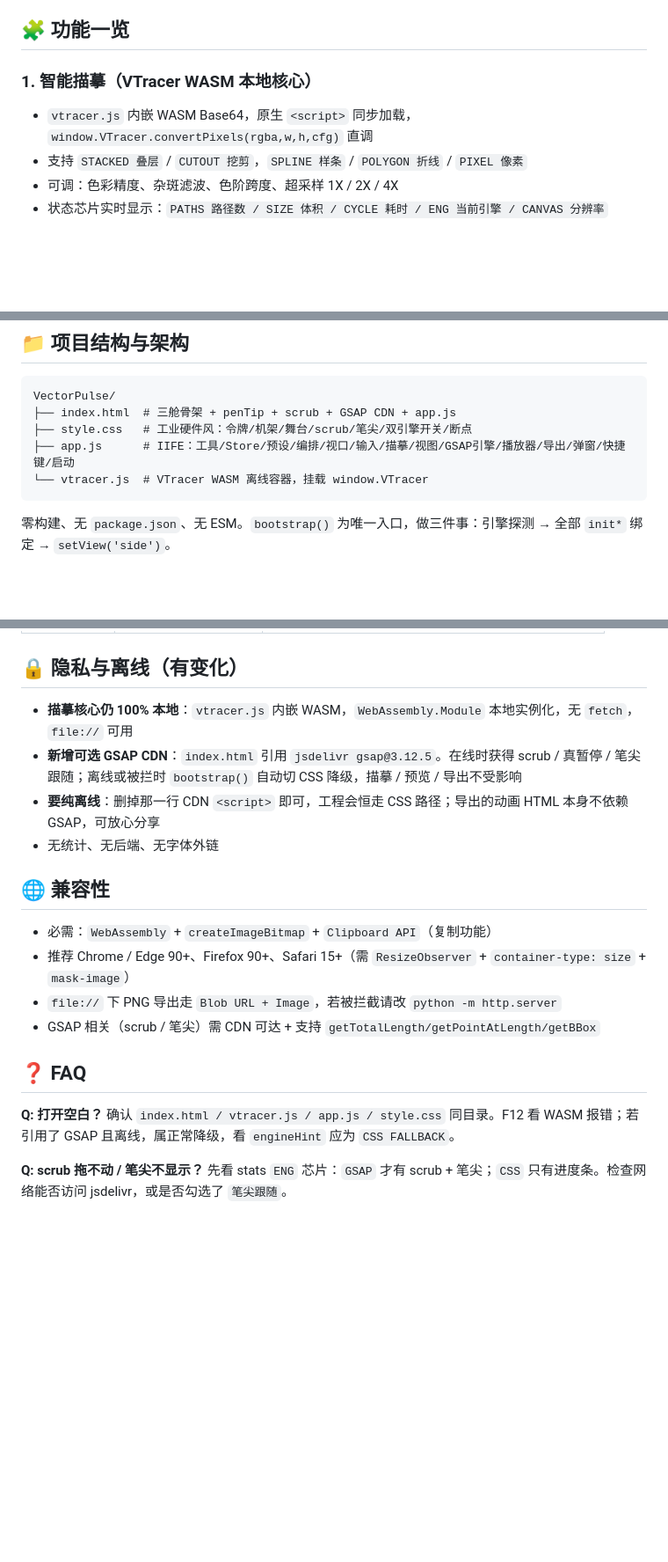
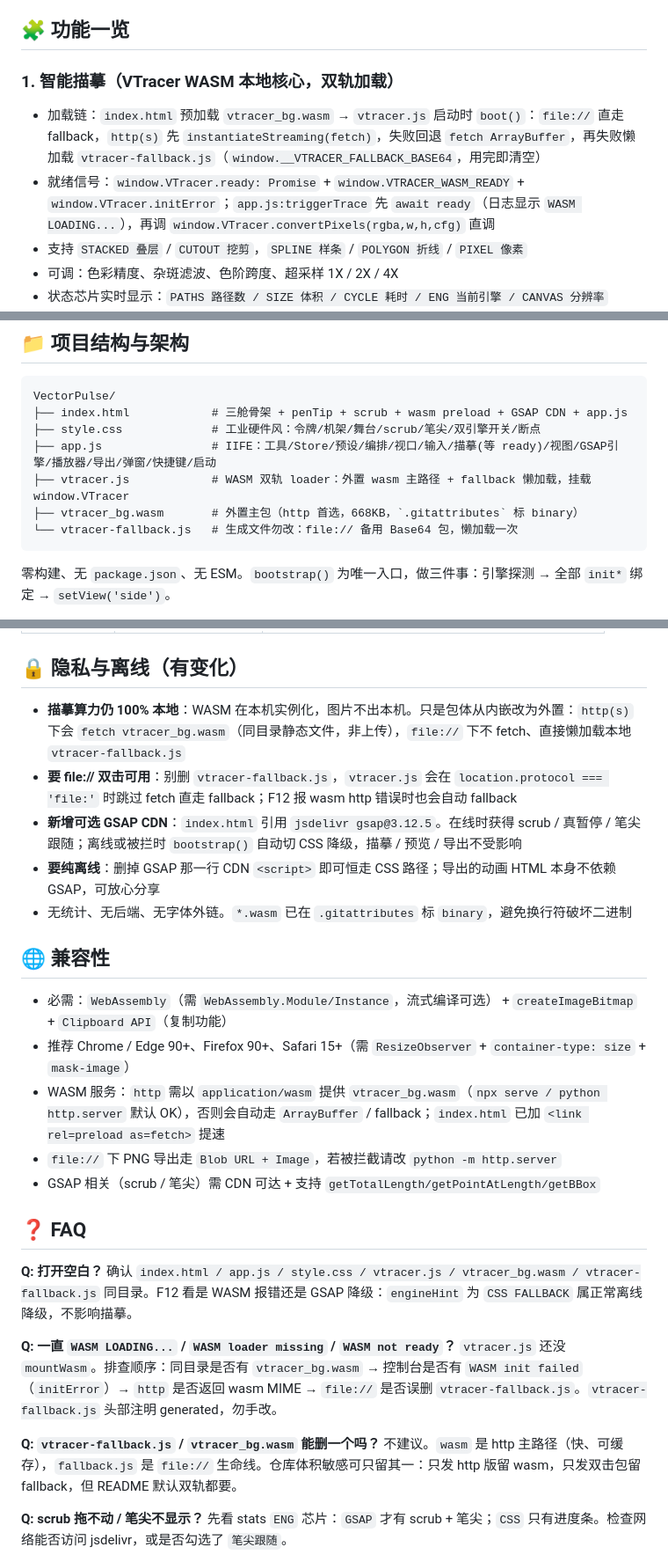
Before and after one commit to Lihvarya/VectorPulse, a Markdown page: README.md, 3 parts joined by grey strips. Shown at 88% size. GitHub-like rendering; blank space fills up the shorter version.

````diff
--- a/README.md
+++ b/README.md
@@ -50,9 +53,10 @@ python -m http.server 8000
 
 ## 🧩 功能一览
 
-### 1. 智能描摹（VTracer WASM 本地核心）
+### 1. 智能描摹（VTracer WASM 本地核心，双轨加载）
 
-- `vtracer.js` 内嵌 WASM Base64，原生 `<script>` 同步加载，`window.VTracer.convertPixels(rgba,w,h,cfg)` 直调
+- 加载链：`index.html` 预加载 `vtracer_bg.wasm` → `vtracer.js` 启动时 `boot()`：`file://` 直走 fallback，`http(s)` 先 `instantiateStreaming(fetch)`，失败回退 `fetch ArrayBuffer`，再失败懒加载 `vtracer-fallback.js`（`window.__VTRACER_FALLBACK_BASE64`，用完即清空）
+- 就绪信号：`window.VTracer.ready: Promise` + `window.VTRACER_WASM_READY` + `window.VTracer.initError`；`app.js:triggerTrace` 先 `await ready`（日志显示 `WASM LOADING...`），再调 `window.VTracer.convertPixels(rgba,w,h,cfg)` 直调
 - 支持 `STACKED 叠层` / `CUTOUT 挖剪`，`SPLINE 样条` / `POLYGON 折线` / `PIXEL 像素`
 - 可调：色彩精度、杂斑滤波、色阶跨度、超采样 1X / 2X / 4X
 - 状态芯片实时显示：`PATHS 路径数 / SIZE 体积 / CYCLE 耗时 / ENG 当前引擎 / CANVAS 分辨率`
@@ -154,10 +158,12 @@ modal: SVG TELEMETRY // 源码检修
 
 ```
 VectorPulse/
-├── index.html  # 三舱骨架 + penTip + scrub + GSAP CDN + app.js
-├── style.css   # 工业硬件风：令牌/机架/舞台/scrub/笔尖/双引擎开关/断点
-├── app.js      # IIFE：工具/Store/预设/编排/视口/输入/描摹/视图/GSAP引擎/播放器/导出/弹窗/快捷键/启动
-└── vtracer.js  # VTracer WASM 离线容器，挂载 window.VTracer
+├── index.html            # 三舱骨架 + penTip + scrub + wasm preload + GSAP CDN + app.js
+├── style.css             # 工业硬件风：令牌/机架/舞台/scrub/笔尖/双引擎开关/断点
+├── app.js                # IIFE：工具/Store/预设/编排/视口/输入/描摹(等 ready)/视图/GSAP引擎/播放器/导出/弹窗/快捷键/启动
+├── vtracer.js            # WASM 双轨 loader：外置 wasm 主路径 + fallback 懒加载，挂载 window.VTracer
+├── vtracer_bg.wasm       # 外置主包（http 首选，668KB，`.gitattributes` 标 binary）
+└── vtracer-fallback.js   # 生成文件勿改：file:// 备用 Base64 包，懒加载一次
 ```
 
 零构建、无 `package.json`、无 ESM。`bootstrap()` 为唯一入口，做三件事：引擎探测 → 全部 `init*` 绑定 → `setView('side')`。
@@ -201,22 +208,30 @@ VectorPulse/
 
 ## 🔒 隐私与离线（有变化）
 
-- **描摹核心仍 100% 本地**：`vtracer.js` 内嵌 WASM，`WebAssembly.Module` 本地实例化，无 `fetch`，`file://` 可用
+- **描摹算力仍 100% 本地**：WASM 在本机实例化，图片不出本机。只是包体从内嵌改为外置：`http(s)` 下会 `fetch vtracer_bg.wasm`（同目录静态文件，非上传），`file://` 下不 fetch、直接懒加载本地 `vtracer-fallback.js`
+- **要 file:// 双击可用**：别删 `vtracer-fallback.js`，`vtracer.js` 会在 `location.protocol === 'file:'` 时跳过 fetch 直走 fallback；F12 报 wasm http 错误时也会自动 fallback
 - **新增可选 GSAP CDN**：`index.html` 引用 `jsdelivr gsap@3.12.5`。在线时获得 scrub / 真暂停 / 笔尖跟随；离线或被拦时 `bootstrap()` 自动切 CSS 降级，描摹 / 预览 / 导出不受影响
-- **要纯离线**：删掉那一行 CDN `<script>` 即可，工程会恒走 CSS 路径；导出的动画 HTML 本身不依赖 GSAP，可放心分享
-- 无统计、无后端、无字体外链
+- **要纯离线**：删掉 GSAP 那一行 CDN `<script>` 即可恒走 CSS 路径；导出的动画 HTML 本身不依赖 GSAP，可放心分享
+- 无统计、无后端、无字体外链。`*.wasm` 已在 `.gitattributes` 标 `binary`，避免换行符破坏二进制
 
 ## 🌐 兼容性
 
-- 必需：`WebAssembly` + `createImageBitmap` + `Clipboard API`（复制功能）
+- 必需：`WebAssembly`（需 `WebAssembly.Module/Instance`，流式编译可选） + `createImageBitmap` + `Clipboard API`（复制功能）
 - 推荐 Chrome / Edge 90+、Firefox 90+、Safari 15+（需 `ResizeObserver` + `container-type: size` + `mask-image`）
+- WASM 服务：`http` 需以 `application/wasm` 提供 `vtracer_bg.wasm`（`npx serve / python http.server` 默认 OK），否则会自动走 `ArrayBuffer` / fallback；`index.html` 已加 `<link rel=preload as=fetch>` 提速
 - `file://` 下 PNG 导出走 `Blob URL + Image`，若被拦截请改 `python -m http.server`
 - GSAP 相关（scrub / 笔尖）需 CDN 可达 + 支持 `getTotalLength/getPointAtLength/getBBox`
 
 ## ❓ FAQ
 
 **Q: 打开空白？**
-确认 `index.html / vtracer.js / app.js / style.css` 同目录。F12 看 WASM 报错；若引用了 GSAP 且离线，属正常降级，看 `engineHint` 应为 `CSS FALLBACK`。
+确认 `index.html / app.js / style.css / vtracer.js / vtracer_bg.wasm / vtracer-fallback.js` 同目录。F12 看是 WASM 报错还是 GSAP 降级：`engineHint` 为 `CSS FALLBACK` 属正常离线降级，不影响描摹。
+
+**Q: 一直 `WASM LOADING...` / `WASM loader missing` / `WASM not ready`？**
+`vtracer.js` 还没 `mountWasm`。排查顺序：同目录是否有 `vtracer_bg.wasm` → 控制台是否有 `WASM init failed`（`initError`）→ `http` 是否返回 wasm MIME → `file://` 是否误删 `vtracer-fallback.js`。`vtracer-fallback.js` 头部注明 generated，勿手改。
+
+**Q: `vtracer-fallback.js` / `vtracer_bg.wasm` 能删一个吗？**
+不建议。`wasm` 是 http 主路径（快、可缓存），`fallback.js` 是 `file://` 生命线。仓库体积敏感可只留其一：只发 http 版留 wasm，只发双击包留 fallback，但 README 默认双轨都要。
 
 **Q: scrub 拖不动 / 笔尖不显示？**
 先看 stats `ENG` 芯片：`GSAP` 才有 scrub + 笔尖；`CSS` 只有进度条。检查网络能否访问 jsdelivr，或是否勾选了 `笔尖跟随`。
````
Also changed, not shown: other parts of README.md (+12 -7 lines).
